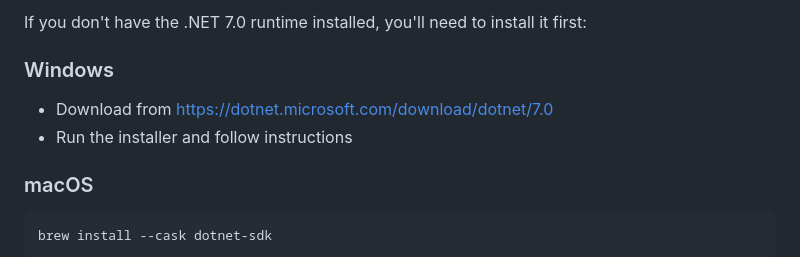
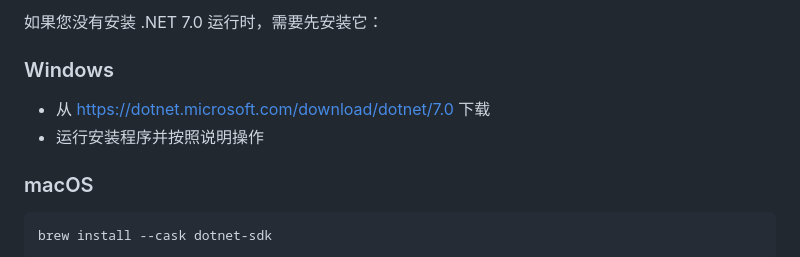
Before and after one commit to Berry-Wahlberg/ava-aigc-toolbox, a Markdown page: docs/user/installation.md, the part around one of its changes. Drawn GitHub-style.

````diff
--- a/docs/user/installation.md
+++ b/docs/user/installation.md
@@ -70,9 +72,9 @@ sudo apt-get install -f
 
-If you don't have the .NET 7.0 runtime installed, you'll need to install it first:
+如果您没有安装 .NET 7.0 运行时，需要先安装它：
 
 ### Windows
-- Download from https://dotnet.microsoft.com/download/dotnet/7.0
-- Run the installer and follow instructions
+- 从 https://dotnet.microsoft.com/download/dotnet/7.0 下载
+- 运行安装程序并按照说明操作
 
 ### macOS
 ```bash
````
Also changed, not shown: other parts of docs/user/installation.md (+83 -81 lines).
